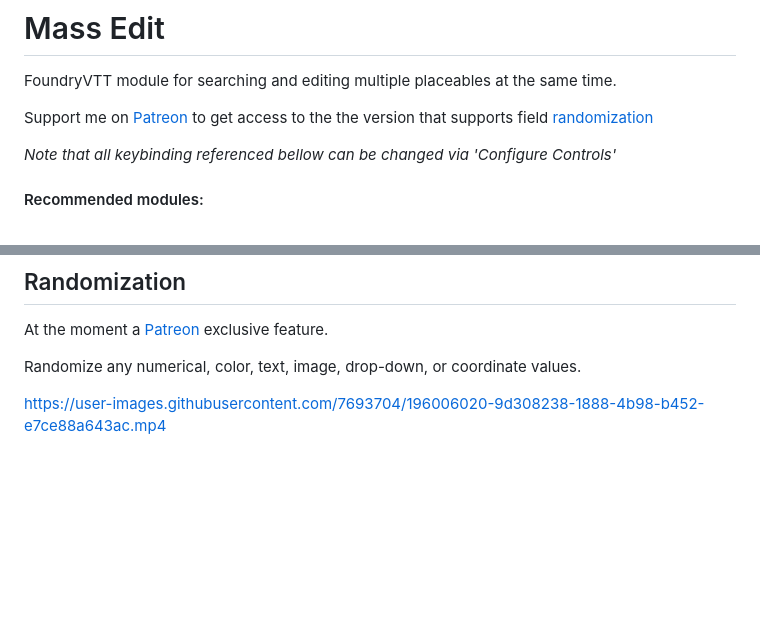
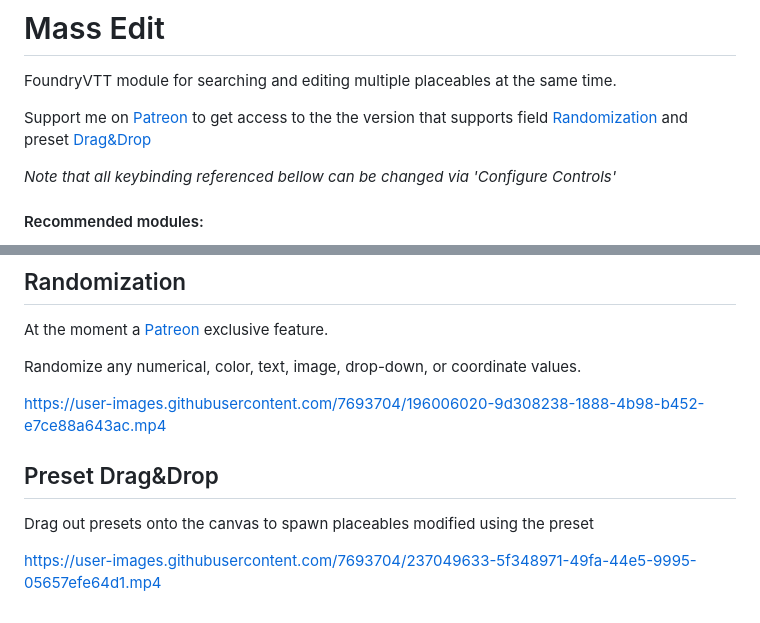
Before and after one commit to Aedif/multi-token-edit, a Markdown page: README.md, 2 parts joined by grey strips. GitHub-like rendering; blank space fills up the shorter version.

Commit message:
Update README.md
Preset Drag&Drop description

```diff
--- a/README.md
+++ b/README.md
@@ -7,7 +7,7 @@
 
 FoundryVTT module for searching and editing multiple placeables at the same time.
 
-Support me on [Patreon](https://www.patreon.com/Aedif) to get access to the the version that supports field [randomization](#randomization)
+Support me on [Patreon](https://www.patreon.com/Aedif) to get access to the the version that supports field [Randomization](#randomization) and preset [Drag&Drop](#preset-dragdrop)
 
 _Note that all keybinding referenced bellow can be changed via 'Configure Controls'_
 
@@ -132,3 +132,9 @@ At the moment a [Patreon](https://www.patreon.com/Aedif) exclusive feature.
 Randomize any numerical, color, text, image, drop-down, or coordinate values.
 
 https://user-images.githubusercontent.com/7693704/196006020-9d308238-1888-4b98-b452-e7ce88a643ac.mp4
+
+## Preset Drag&Drop
+
+Drag out presets onto the canvas to spawn placeables modified using the preset
+
+https://user-images.githubusercontent.com/7693704/237049633-5f348971-49fa-44e5-9995-05657efe64d1.mp4
```
